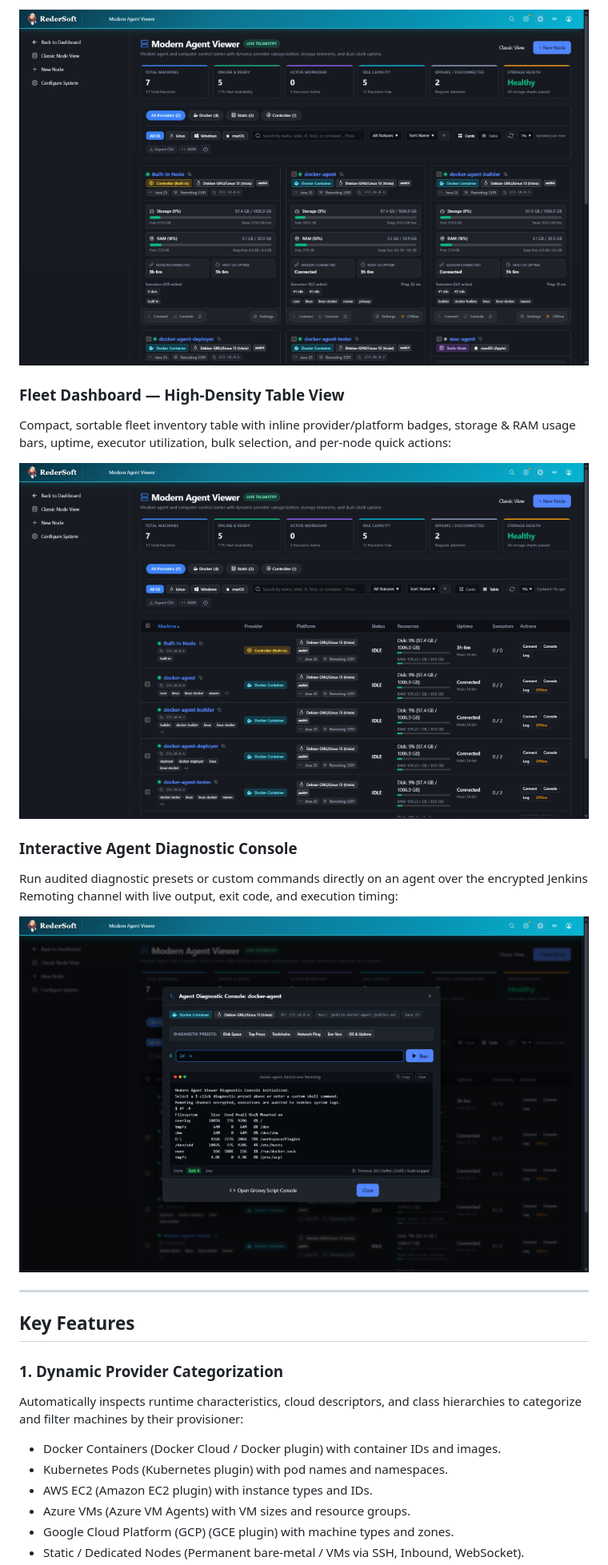
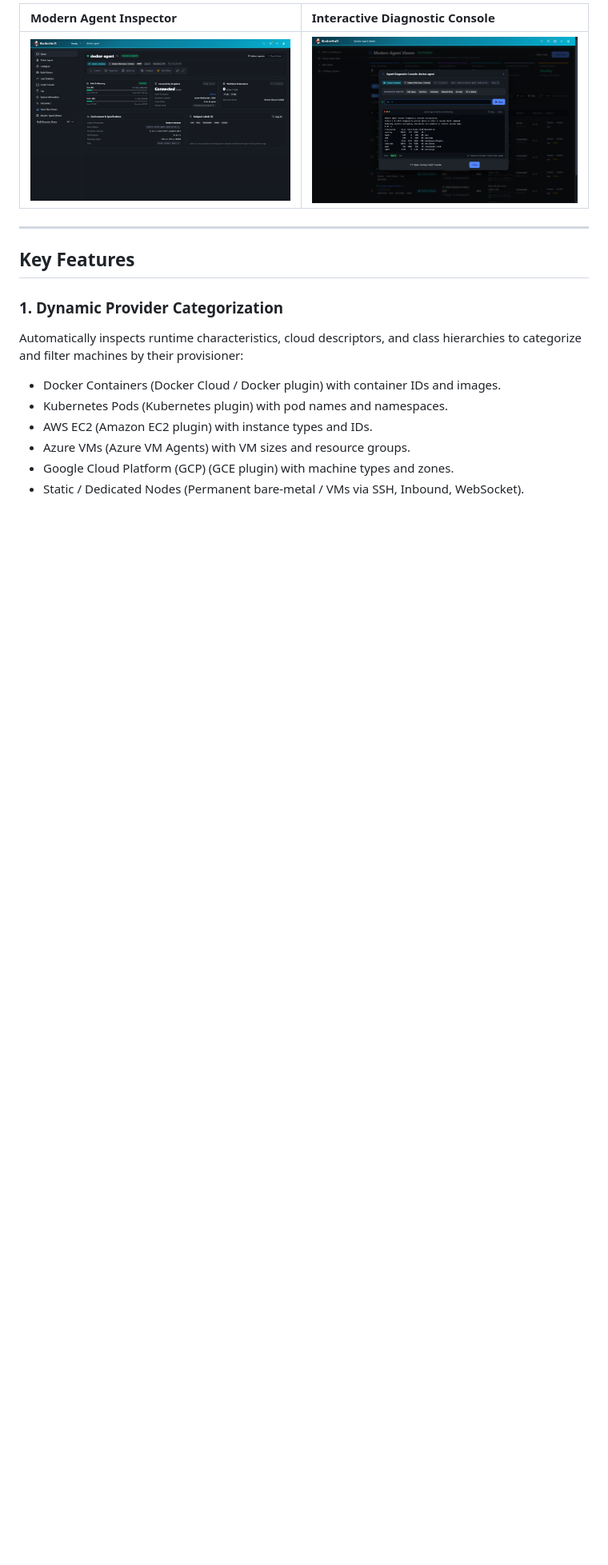
Before and after one commit to reder9/modern-agent-viewer-jenkins-plugin, a Markdown page: README.md, the part around one of its changes. Shown at 80% size. Rendered like a GitHub page; pictures changed too: docs/images/agent-inspector.png (added); blank space fills up the shorter version.

```diff
--- a/README.md
+++ b/README.md
@@ -17,15 +33,7 @@ Live KPI summary cards, provider/OS/status filtering, storage and RAM gauges, du
 
-![Modern Agent Viewer Card Matrix View](docs/images/dashboard-cards.png)
-
-### Fleet Dashboard — High-Density Table View
-Compact, sortable fleet inventory table with inline provider/platform badges, storage & RAM usage bars, uptime, executor utilization, bulk selection, and per-node quick actions:
-
-![Modern Agent Viewer High-Density Table View](docs/images/dashboard-table.png)
-
-### Interactive Agent Diagnostic Console
-Run audited diagnostic presets or custom commands directly on an agent over the encrypted Jenkins Remoting channel with live output, exit code, and execution timing:
-
-![Modern Agent Viewer Diagnostic Console](docs/images/diagnostic-console.png)
+| Modern Agent Inspector | Interactive Diagnostic Console |
+| :--- | :--- |
+| ![Modern Agent Viewer Agent Inspector](docs/images/agent-inspector.png) | ![Modern Agent Viewer Diagnostic Console](docs/images/diagnostic-console.png) |
 
 ---
 
```
Also changed, not shown: other parts of README.md (+18 -2 lines), docs/images/comparison_classic_vs_modern.png (added).
